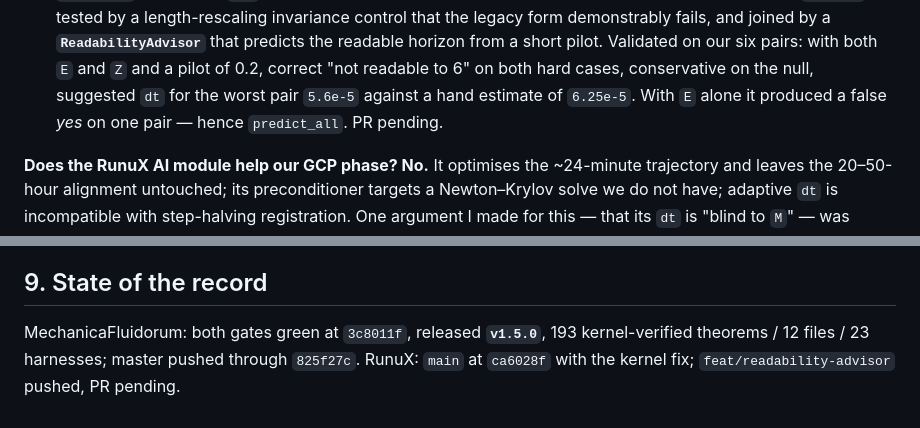
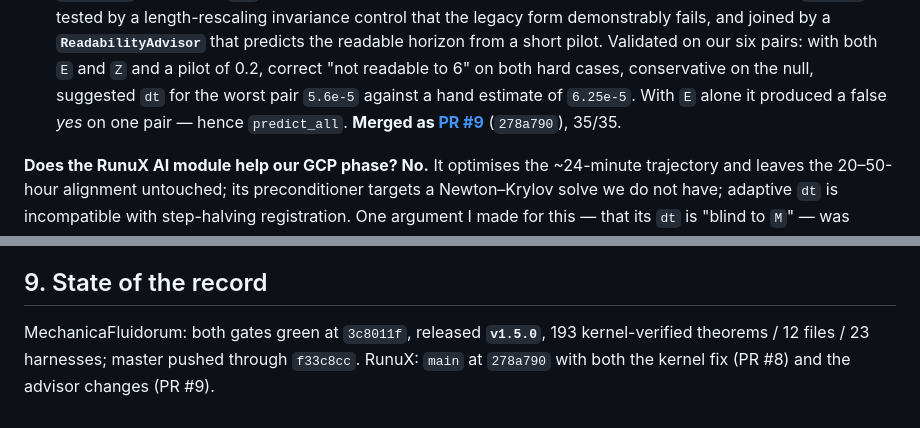
Before and after one commit to xaviercallens/SocrateAI-Scientific-MechanicaFluidorum, a Markdown page: docs/briefs/2026-09-13-overnight-brief.md, 2 parts joined by grey strips. GitHub-like rendering.

```diff
--- a/docs/briefs/2026-09-13-overnight-brief.md
+++ b/docs/briefs/2026-09-13-overnight-brief.md
@@ -176,7 +176,8 @@ Generate-and-Verify architecture, shipped in `v0.4.0-leanflow` with "13/13 tests
   predicts the readable horizon from a short pilot. Validated on our six pairs: with both `E`
   and `Z` and a pilot of 0.2, correct "not readable to 6" on both hard cases, conservative on the
   null, suggested `dt` for the worst pair `5.6e-5` against a hand estimate of `6.25e-5`. With
-  `E` alone it produced a false *yes* on one pair — hence `predict_all`. PR pending.
+  `E` alone it produced a false *yes* on one pair — hence `predict_all`. **Merged as
+  [PR #9](https://github.com/xaviercallens/runux-ai-runtime/pull/9)** (`278a790`), 35/35.
 
 **Does the RunuX AI module help our GCP phase? No.** It optimises the ~24-minute trajectory and
 leaves the 20–50-hour alignment untouched; its preconditioner targets a Newton–Krylov solve we
@@ -225,5 +226,5 @@ a proof error. A two-gate system is blind to cost, to interpretation, and to its
 ## 9. State of the record
 
 MechanicaFluidorum: both gates green at `3c8011f`, released **`v1.5.0`**, 193 kernel-verified
-theorems / 12 files / 23 harnesses; master pushed through `825f27c`. RunuX: `main` at `ca6028f`
-with the kernel fix; `feat/readability-advisor` pushed, PR pending.
+theorems / 12 files / 23 harnesses; master pushed through `f33c8cc`. RunuX: `main` at `278a790`
+with both the kernel fix (PR #8) and the advisor changes (PR #9).
```
Also changed, not shown: LEDGER.md (+21 -0 lines).
